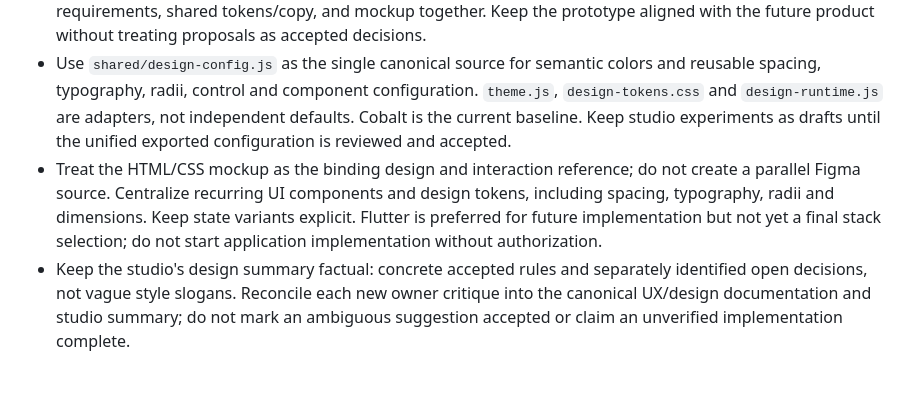
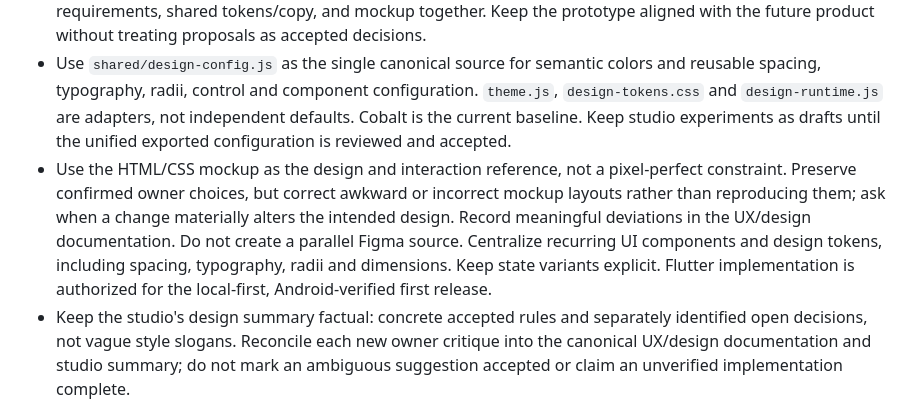
Before and after one commit to nexa16/Piko, a Markdown page: AGENTS.md, the part around the change. GitHub-like rendering; blank space fills up the shorter version.

```diff
--- a/AGENTS.md
+++ b/AGENTS.md
@@ -49,5 +49,5 @@
 - Use `shared/copy.js` as the single source for interface labels and English/German translations. Preserve stable keys and matching placeholders; do not duplicate UI wording in mockup templates or future app code.
 - Record proposed visual principles in `docs/DESIGN.md`. Update accepted design decisions, relevant UX requirements, shared tokens/copy, and mockup together. Keep the prototype aligned with the future product without treating proposals as accepted decisions.
 - Use `shared/design-config.js` as the single canonical source for semantic colors and reusable spacing, typography, radii, control and component configuration. `theme.js`, `design-tokens.css` and `design-runtime.js` are adapters, not independent defaults. Cobalt is the current baseline. Keep studio experiments as drafts until the unified exported configuration is reviewed and accepted.
-- Treat the HTML/CSS mockup as the binding design and interaction reference; do not create a parallel Figma source. Centralize recurring UI components and design tokens, including spacing, typography, radii and dimensions. Keep state variants explicit. Flutter is preferred for future implementation but not yet a final stack selection; do not start application implementation without authorization.
+- Use the HTML/CSS mockup as the design and interaction reference, not a pixel-perfect constraint. Preserve confirmed owner choices, but correct awkward or incorrect mockup layouts rather than reproducing them; ask when a change materially alters the intended design. Record meaningful deviations in the UX/design documentation. Do not create a parallel Figma source. Centralize recurring UI components and design tokens, including spacing, typography, radii and dimensions. Keep state variants explicit. Flutter implementation is authorized for the local-first, Android-verified first release.
 - Keep the studio's design summary factual: concrete accepted rules and separately identified open decisions, not vague style slogans. Reconcile each new owner critique into the canonical UX/design documentation and studio summary; do not mark an ambiguous suggestion accepted or claim an unverified implementation complete.
```
Also changed, not shown: docs/DECISIONS.md (+4 -0 lines), docs/DESIGN.md (+4 -0 lines).
